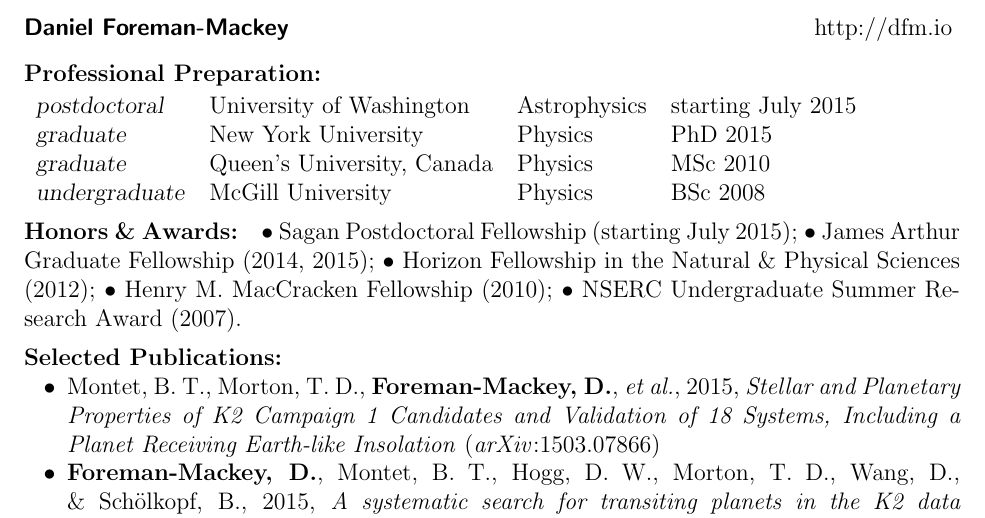
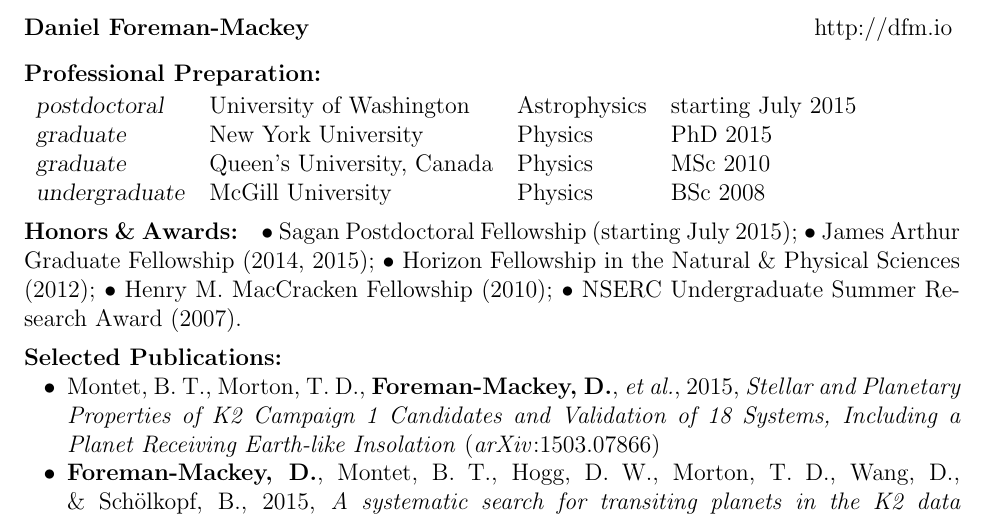
Before and after one commit to davidwhogg/k2-proposal, a LaTeX document (OpenK2/biosketch_dfm.tex): part of the page, cut so that both start at the same text. Compiled offline with pdfLaTeX.

Commit message:
typography

```diff
--- a/OpenK2/biosketch_dfm.tex
+++ b/OpenK2/biosketch_dfm.tex
@@ -7,7 +7,7 @@
 
 \begin{document}
 \noindent
-\textsf{\textbf{Daniel Foreman-Mackey}} \hfill http://dfm.io
+\textbf{Daniel Foreman-Mackey} \hfill http://dfm.io
 \smallskip
 
 \paragraph{Professional Preparation:}~\\[3pt]
```
Also changed, not shown: OpenK2/biosketch_hogg.tex (+1 -1 lines).
